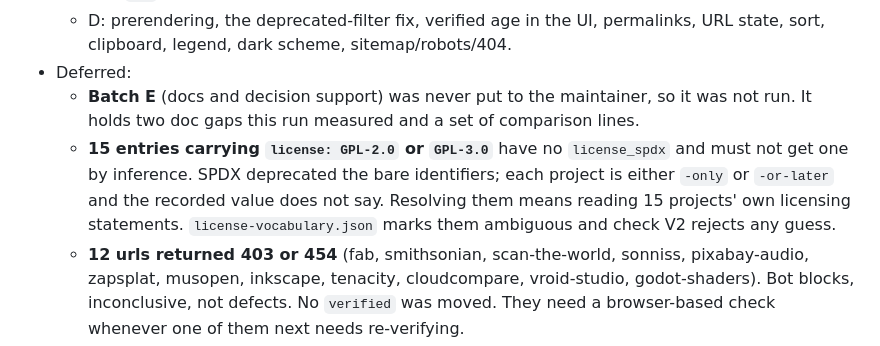
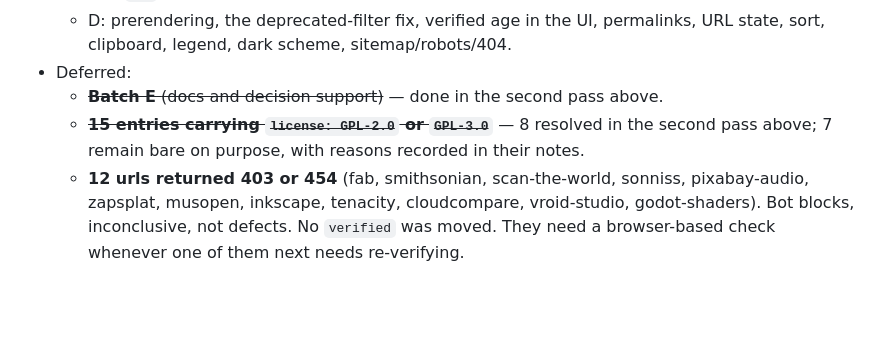
Before and after one commit to skyfury-ops/free-game, a Markdown page: docs/review-ledger.md, the part around one of its changes. Drawn GitHub-style; blank space fills up the shorter version.

```diff
--- a/docs/review-ledger.md
+++ b/docs/review-ledger.md
@@ -25,13 +76,9 @@ run should not spend time re-deciding.
   - D: prerendering, the deprecated-filter fix, verified age in the UI, permalinks,
     URL state, sort, clipboard, legend, dark scheme, sitemap/robots/404.
 - Deferred:
-  - **Batch E** (docs and decision support) was never put to the maintainer, so it was
-    not run. It holds two doc gaps this run measured and a set of comparison lines.
-  - **15 entries carrying `license: GPL-2.0` or `GPL-3.0`** have no `license_spdx` and
-    must not get one by inference. SPDX deprecated the bare identifiers; each project
-    is either `-only` or `-or-later` and the recorded value does not say. Resolving
-    them means reading 15 projects' own licensing statements. `license-vocabulary.json`
-    marks them ambiguous and check V2 rejects any guess.
+  - ~~**Batch E** (docs and decision support)~~ — done in the second pass above.
+  - ~~**15 entries carrying `license: GPL-2.0` or `GPL-3.0`**~~ — 8 resolved in the
+    second pass above; 7 remain bare on purpose, with reasons recorded in their notes.
   - **12 urls returned 403 or 454** (fab, smithsonian, scan-the-world, sonniss,
     pixabay-audio, zapsplat, musopen, inkscape, tenacity, cloudcompare, vroid-studio,
     godot-shaders). Bot blocks, inconclusive, not defects. No `verified` was moved.
```
Also changed, not shown: other parts of docs/review-ledger.md (+51 -0 lines).
